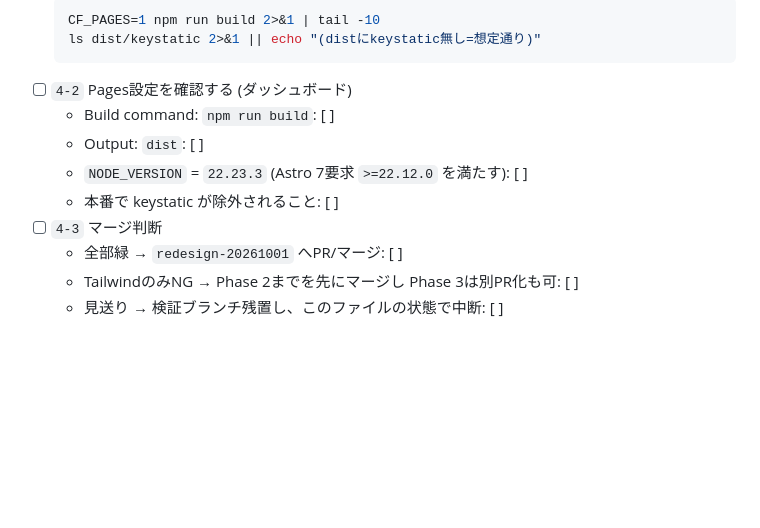
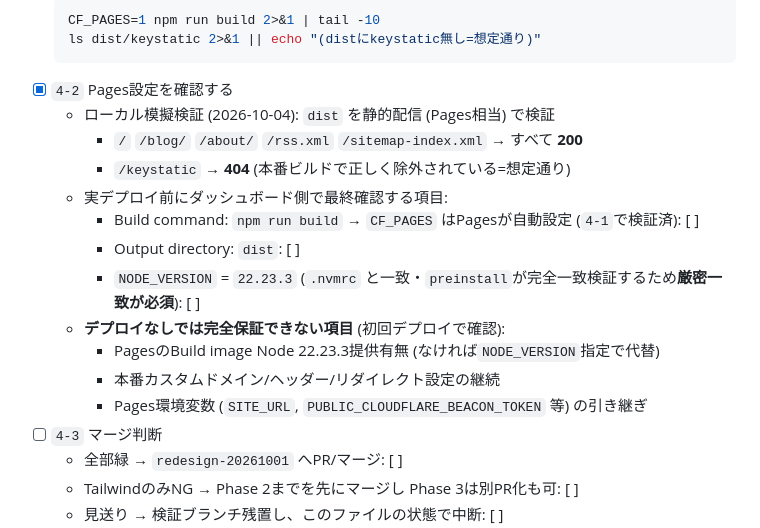
Before and after one commit to tysbox/-Blog-Post-new, a Markdown page: UPGRADE-ASTRO7-CHECKLIST.md, the part around the change. Drawn GitHub-style; blank space fills up the shorter version.

Commit message:
作業管理: 4-2 Pages相当の静的配信模擬検証を記録

````diff
--- a/UPGRADE-ASTRO7-CHECKLIST.md
+++ b/UPGRADE-ASTRO7-CHECKLIST.md
@@ -218,11 +218,18 @@ node -v   # v22.23.3 であること
   CF_PAGES=1 npm run build 2>&1 | tail -10
   ls dist/keystatic 2>&1 || echo "(distにkeystatic無し=想定通り)"
   ```
-- [ ] `4-2` Pages設定を確認する (ダッシュボード)
-  - Build command: `npm run build`: [ ]
-  - Output: `dist`: [ ]
-  - `NODE_VERSION` = `22.23.3` (Astro 7要求 `>=22.12.0` を満たす): [ ]
-  - 本番で keystatic が除外されること: [ ]
+- [x] `4-2` Pages設定を確認する
+  - ローカル模擬検証 (2026-10-04): `dist` を静的配信 (Pages相当) で検証
+    - `/` `/blog/` `/about/` `/rss.xml` `/sitemap-index.xml` → すべて **200**
+    - `/keystatic` → **404** (本番ビルドで正しく除外されている=想定通り)
+  - 実デプロイ前にダッシュボード側で最終確認する項目:
+    - Build command: `npm run build` → `CF_PAGES` はPagesが自動設定 (`4-1`で検証済): [ ]
+    - Output directory: `dist`: [ ]
+    - `NODE_VERSION` = `22.23.3` (`.nvmrc` と一致・`preinstall`が完全一致検証するため**厳密一致が必須**): [ ]
+  - **デプロイなしでは完全保証できない項目** (初回デプロイで確認):
+    - PagesのBuild image Node 22.23.3提供有無 (なければ`NODE_VERSION`指定で代替)
+    - 本番カスタムドメイン/ヘッダー/リダイレクト設定の継続
+    - Pages環境変数 (`SITE_URL`, `PUBLIC_CLOUDFLARE_BEACON_TOKEN` 等) の引き継ぎ
 - [ ] `4-3` マージ判断
   - 全部緑 → `redesign-20261001` へPR/マージ: [ ]
   - TailwindのみNG → Phase 2までを先にマージし Phase 3は別PR化も可: [ ]
````
